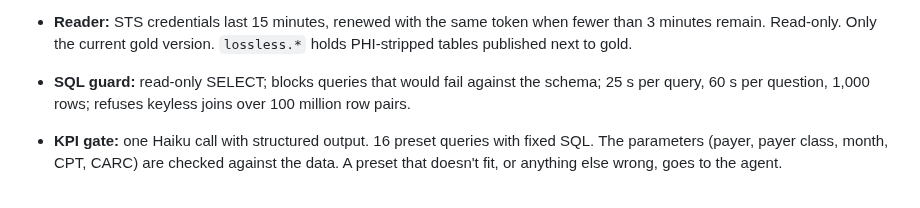
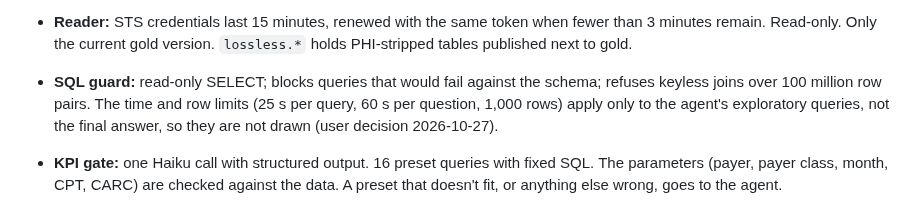
Before and after one commit to Peter-Shamoun/cc, a Markdown page: docs/architecture/BRIEF.md, the part around the change. Drawn GitHub-style.

```diff
--- a/docs/architecture/BRIEF.md
+++ b/docs/architecture/BRIEF.md
@@ -117,8 +117,9 @@ Middle-ground length: about 15–20 PDF pages. No 100-page sets.
   new version, and `CURRENT` moves by compare-and-set; old versions stay readable for sessions already open.
 - **Reader:** STS credentials last 15 minutes, renewed with the same token when fewer than 3 minutes remain. Read-only.
   Only the current gold version. `lossless.*` holds PHI-stripped tables published next to gold.
-- **SQL guard:** read-only SELECT; blocks queries that would fail against the schema; 25 s per query, 60 s per
-  question, 1,000 rows; refuses keyless joins over 100 million row pairs.
+- **SQL guard:** read-only SELECT; blocks queries that would fail against the schema; refuses keyless joins over 100
+  million row pairs. The time and row limits (25 s per query, 60 s per question, 1,000 rows) apply only to the agent's
+  exploratory queries, not the final answer, so they are not drawn (user decision 2026-10-27).
 - **KPI gate:** one Haiku call with structured output. 16 preset queries with fixed SQL. The parameters (payer,
   payer class, month, CPT, CARC) are checked against the data. A preset that doesn't fit, or anything else wrong,
   goes to the agent.
```
Also changed, not shown: docs/architecture/ClaimClarity_Architecture.md (+2 -2 lines), docs/architecture/drilldowns/04-analyzer.png, 7 other files.
